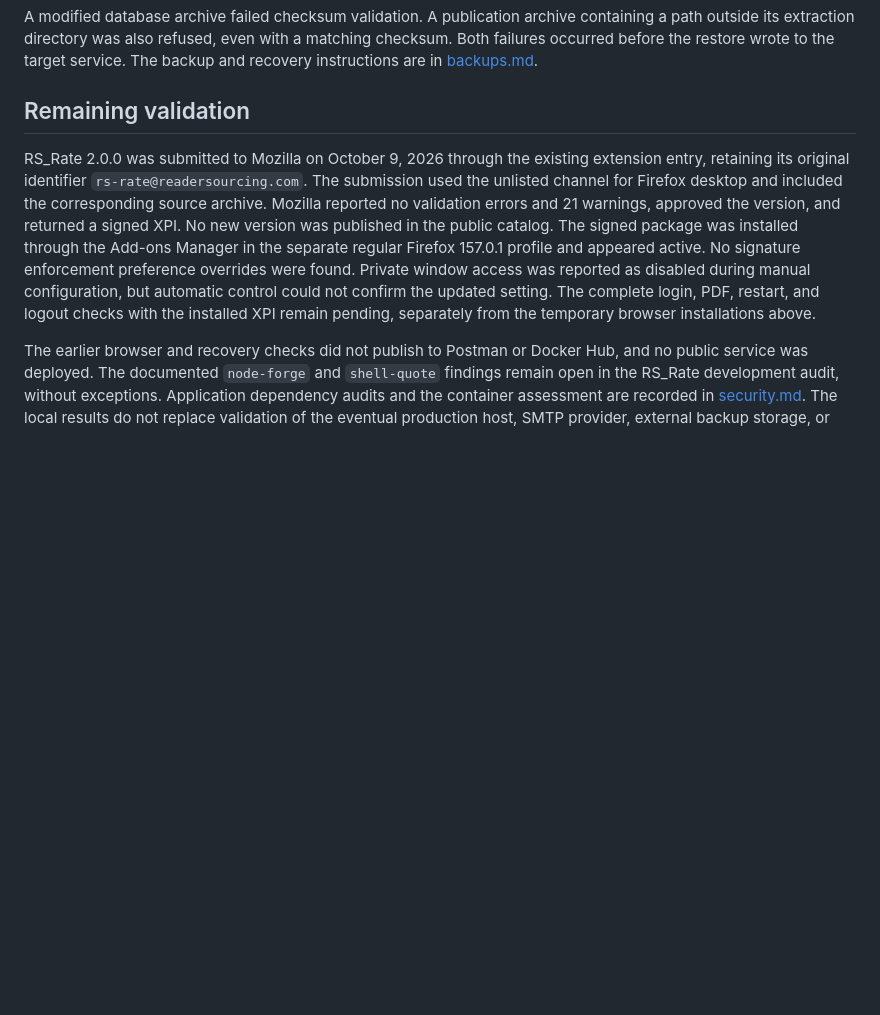
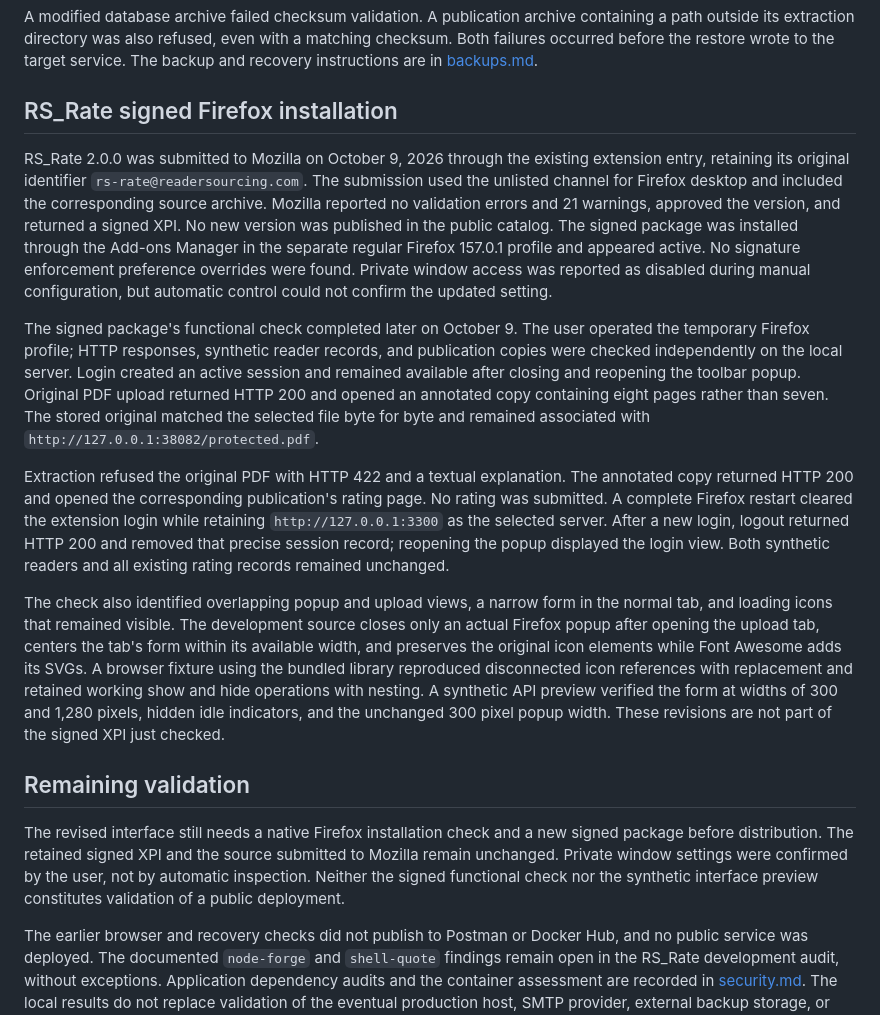
Before and after one commit to Miccighel/Readersourcing-2.0-RS_Server, a Markdown page: docs/integration.md, the part around the change. GitHub-like rendering; blank space fills up the shorter version.

Commit message:
Record signed Firefox functional checks

```diff
--- a/docs/integration.md
+++ b/docs/integration.md
@@ -113,7 +113,7 @@ A modified database archive failed checksum validation. A publication archive co
 directory was also refused, even with a matching checksum. Both failures occurred before the restore wrote to the
 target service. The backup and recovery instructions are in [backups.md](backups.md).
 
-## Remaining validation
+## RS_Rate signed Firefox installation
 
 RS_Rate 2.0.0 was submitted to Mozilla on October 9, 2026 through the existing extension entry, retaining its original
 identifier `rs-rate@readersourcing.com`. The submission used the unlisted channel for Firefox desktop and included
@@ -121,8 +121,35 @@ the corresponding source archive. Mozilla reported no validation errors and 21 w
 returned a signed XPI. No new version was published in the public catalog. The signed package was installed through
 the Add-ons Manager in the separate regular Firefox 157.0.1 profile and appeared active. No signature enforcement
 preference overrides were found. Private window access was reported as disabled during manual configuration, but
-automatic control could not confirm the updated setting. The complete login, PDF, restart, and logout checks with
-the installed XPI remain pending, separately from the temporary browser installations above.
+automatic control could not confirm the updated setting.
+
+The signed package's functional check completed later on October 9. The user operated the temporary Firefox
+profile; HTTP responses, synthetic reader records, and publication copies were checked independently on the local
+server. Login created an active session and remained available after closing and reopening the toolbar popup.
+Original PDF upload returned HTTP 200 and opened an annotated copy containing eight pages rather than seven.
+The stored original matched the selected file byte for byte and remained associated with
+`http://127.0.0.1:38082/protected.pdf`.
+
+Extraction refused the original PDF with HTTP 422 and a textual explanation. The annotated copy returned HTTP 200
+and opened the corresponding publication's rating page. No rating was submitted. A complete Firefox restart cleared
+the extension login while retaining `http://127.0.0.1:3300` as the selected server. After a new login, logout returned
+HTTP 200 and removed that precise session record; reopening the popup displayed the login view. Both synthetic
+readers and all existing rating records remained unchanged.
+
+The check also identified overlapping popup and upload views, a narrow form in the normal tab, and loading icons
+that remained visible. The development source closes only an actual Firefox popup after opening the upload tab,
+centers the tab's form within its available width, and preserves the original icon elements while Font Awesome adds
+its SVGs. A browser fixture using the bundled library reproduced disconnected icon references with replacement and
+retained working show and hide operations with nesting. A synthetic API preview verified the form at widths of 300
+and 1,280 pixels, hidden idle indicators, and the unchanged 300 pixel popup width. These revisions are not part of the
+signed XPI just checked.
+
+## Remaining validation
+
+The revised interface still needs a native Firefox installation check and a new signed package before distribution.
+The retained signed XPI and the source submitted to Mozilla remain unchanged. Private window settings were confirmed
+by the user, not by automatic inspection. Neither the signed functional check nor the synthetic interface preview
+constitutes validation of a public deployment.
 
 The earlier browser and recovery checks did not publish to Postman or Docker Hub, and no public service was deployed.
 The documented `node-forge` and `shell-quote` findings remain open in the RS_Rate development audit, without exceptions.
```
